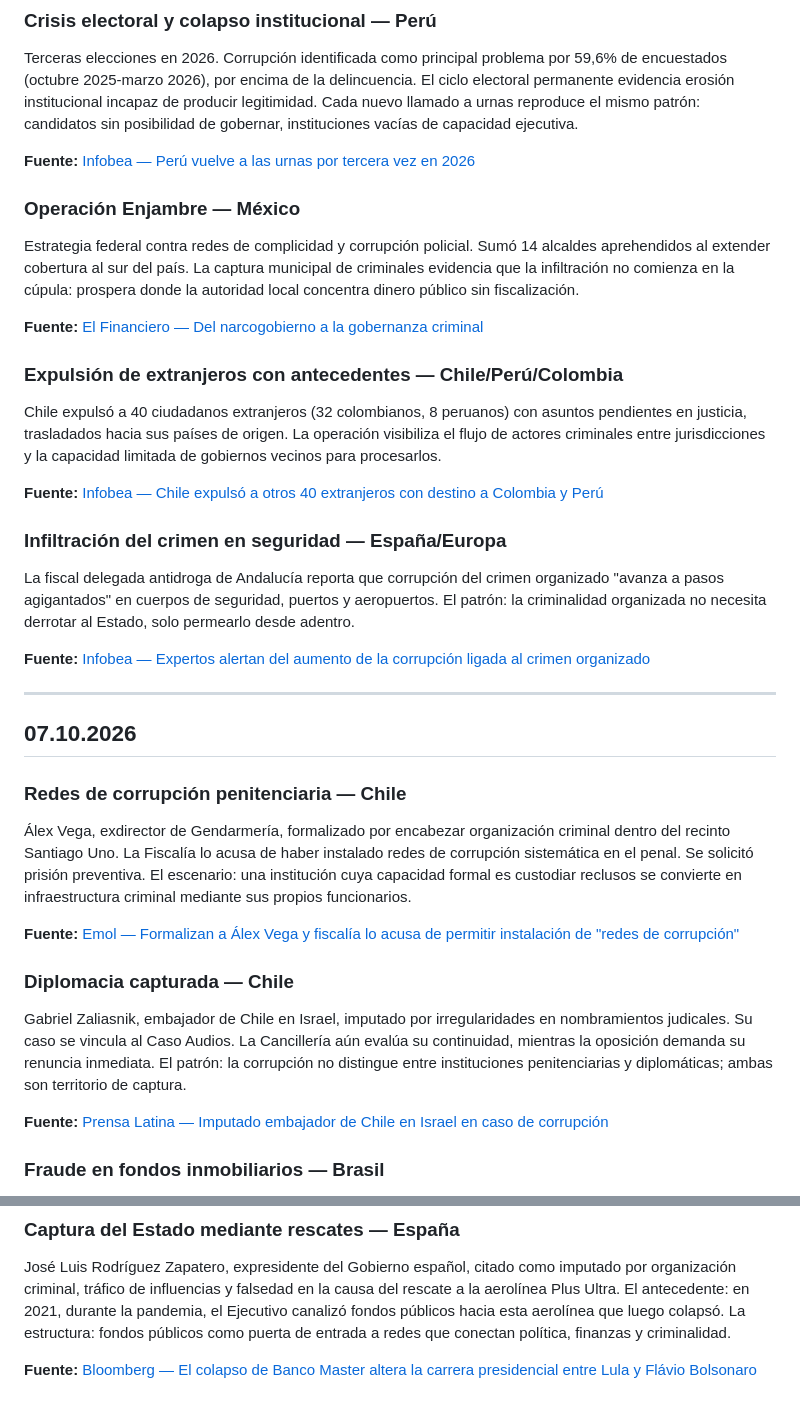
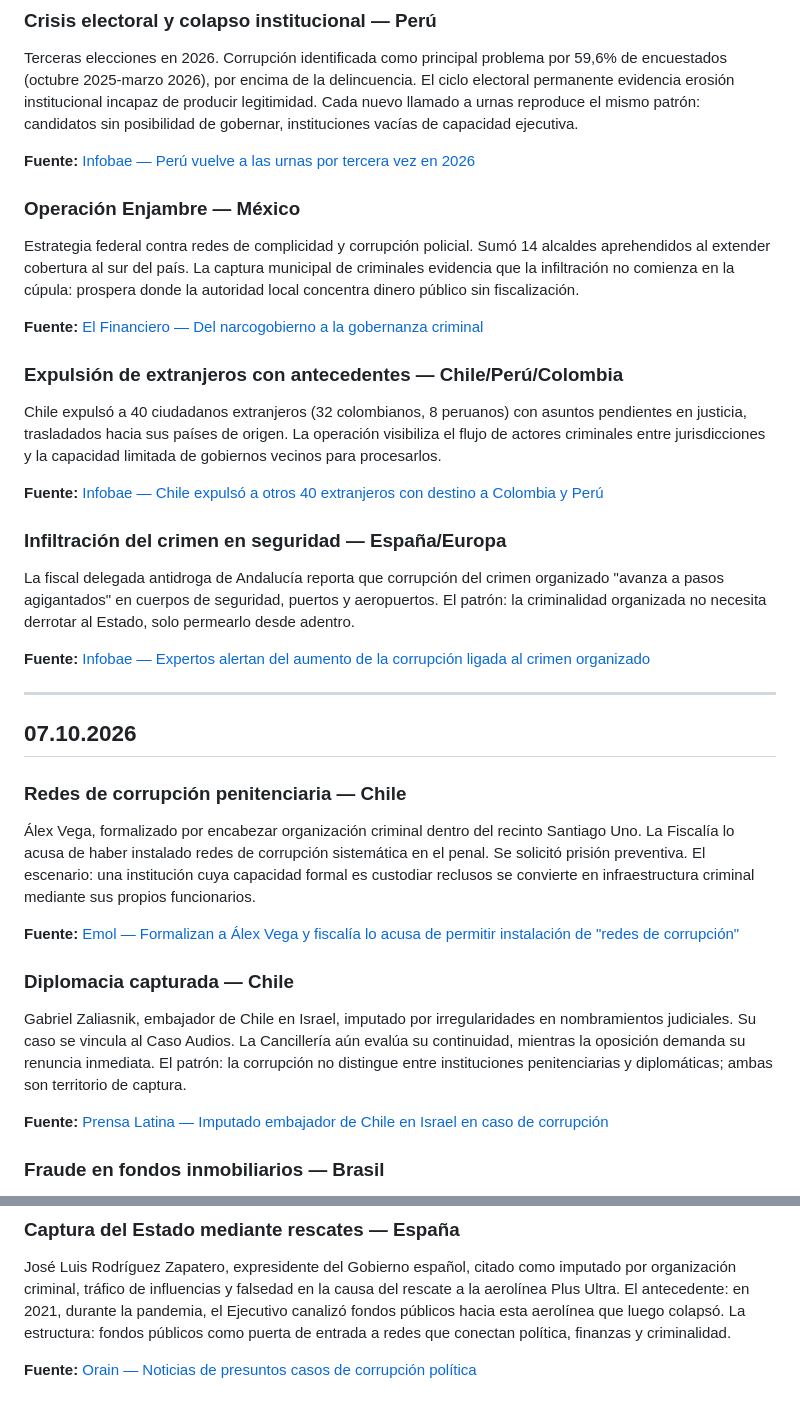
Before and after one commit to pedrosimon12728/elarchivovivo, a Markdown page: NOTAS_DIARIAS.md, 2 parts joined by grey strips. Rendered like a GitHub page.

Commit message:
Corregir enlaces rotos y fuentes en notas diarias
Co-Authored-By: Claude Opus 5.5 <noreply@anthropic.com>
Claude-Session: https://claude.ai/code/session_01TgwjkmdfpHcJUP9EX84kS4

```diff
--- a/NOTAS_DIARIAS.md
+++ b/NOTAS_DIARIAS.md
@@ -14,7 +14,7 @@ Escándalo de fraude bancario masivo. Daniel Vorcaro, accionista mayoritario del
 ### Crisis electoral y colapso institucional — Perú
 Terceras elecciones en 2026. Corrupción identificada como principal problema por 59,6% de encuestados (octubre 2025-marzo 2026), por encima de la delincuencia. El ciclo electoral permanente evidencia erosión institucional incapaz de producir legitimidad. Cada nuevo llamado a urnas reproduce el mismo patrón: candidatos sin posibilidad de gobernar, instituciones vacías de capacidad ejecutiva.
 
-**Fuente:** [Infobea — Perú vuelve a las urnas por tercera vez en 2026](https://www.infobea.com/peru/2026/10/04/peru-vuelve-a-las-urnas-por-tercera-vez-en-2026-un-pais-entre-el-crimen-la-corrupcion-y-la-amenaza-de-el-nino/)
+**Fuente:** [Infobae — Perú vuelve a las urnas por tercera vez en 2026](https://www.infobae.com/peru/2026/10/04/peru-vuelve-a-las-urnas-por-tercera-vez-en-2026-un-pais-entre-el-crimen-la-corrupcion-y-la-amenaza-de-el-nino/)
 
 ### Operación Enjambre — México
 Estrategia federal contra redes de complicidad y corrupción policial. Sumó 14 alcaldes aprehendidos al extender cobertura al sur del país. La captura municipal de criminales evidencia que la infiltración no comienza en la cúpula: prospera donde la autoridad local concentra dinero público sin fiscalización.
@@ -24,24 +24,24 @@ Estrategia federal contra redes de complicidad y corrupción policial. Sumó 14
 ### Expulsión de extranjeros con antecedentes — Chile/Perú/Colombia
 Chile expulsó a 40 ciudadanos extranjeros (32 colombianos, 8 peruanos) con asuntos pendientes en justicia, trasladados hacia sus países de origen. La operación visibiliza el flujo de actores criminales entre jurisdicciones y la capacidad limitada de gobiernos vecinos para procesarlos.
 
-**Fuente:** [Infobea — Chile expulsó a otros 40 extranjeros con destino a Colombia y Perú](https://www.infobea.com/america/america-latina/2026/10/01/chile-expulso-a-otros-40-extranjeros-con-destino-a-colombia-y-peru/)
+**Fuente:** [Infobae — Chile expulsó a otros 40 extranjeros con destino a Colombia y Perú](https://www.infobae.com/america/america-latina/2026/10/01/chile-expulso-a-otros-40-extranjeros-con-destino-a-colombia-y-peru/)
 
 ### Infiltración del crimen en seguridad — España/Europa
 La fiscal delegada antidroga de Andalucía reporta que corrupción del crimen organizado "avanza a pasos agigantados" en cuerpos de seguridad, puertos y aeropuertos. El patrón: la criminalidad organizada no necesita derrotar al Estado, solo permearlo desde adentro.
 
-**Fuente:** [Infobea — Expertos alertan del aumento de la corrupción ligada al crimen organizado](https://www.infobea.com/espana/agencias/2026/10/03/expertos-alertan-del-aumento-de-la-corrupcion-ligada-al-crimen-organizado/)
+**Fuente:** [Infobae — Expertos alertan del aumento de la corrupción ligada al crimen organizado](https://www.infobae.com/espana/agencias/2026/10/03/expertos-alertan-del-aumento-de-la-corrupcion-ligada-al-crimen-organizado/)
 
 ---
 
 ## 07.10.2026
 
 ### Redes de corrupción penitenciaria — Chile
-Álex Vega, exdirector de Gendarmería, formalizado por encabezar organización criminal dentro del recinto Santiago Uno. La Fiscalía lo acusa de haber instalado redes de corrupción sistemática en el penal. Se solicitó prisión preventiva. El escenario: una institución cuya capacidad formal es custodiar reclusos se convierte en infraestructura criminal mediante sus propios funcionarios.
+Álex Vega, formalizado por encabezar organización criminal dentro del recinto Santiago Uno. La Fiscalía lo acusa de haber instalado redes de corrupción sistemática en el penal. Se solicitó prisión preventiva. El escenario: una institución cuya capacidad formal es custodiar reclusos se convierte en infraestructura criminal mediante sus propios funcionarios.
 
 **Fuente:** [Emol — Formalizan a Álex Vega y fiscalía lo acusa de permitir instalación de "redes de corrupción"](https://www.emol.com/noticias/Nacional/2026/10/05/1213295/alex-vega-gendarmeria-corrupcion.html)
 
 ### Diplomacia capturada — Chile
-Gabriel Zaliasnik, embajador de Chile en Israel, imputado por irregularidades en nombramientos judicales. Su caso se vincula al Caso Audios. La Cancillería aún evalúa su continuidad, mientras la oposición demanda su renuncia inmediata. El patrón: la corrupción no distingue entre instituciones penitenciarias y diplomáticas; ambas son territorio de captura.
+Gabriel Zaliasnik, embajador de Chile en Israel, imputado por irregularidades en nombramientos judiciales. Su caso se vincula al Caso Audios. La Cancillería aún evalúa su continuidad, mientras la oposición demanda su renuncia inmediata. El patrón: la corrupción no distingue entre instituciones penitenciarias y diplomáticas; ambas son territorio de captura.
 
 **Fuente:** [Prensa Latina — Imputado embajador de Chile en Israel en caso de corrupción](https://www.prensa-latina.cu/2026/10/06/imputado-embajador-de-chile-en-israel-en-caso-de-corrupcion/)
 
@@ -53,4 +53,4 @@ Daniel Vorcaro, banquero responsable del escándalo Banco Master (fraude superio
 ### Captura del Estado mediante rescates — España
 José Luis Rodríguez Zapatero, expresidente del Gobierno español, citado como imputado por organización criminal, tráfico de influencias y falsedad en la causa del rescate a la aerolínea Plus Ultra. El antecedente: en 2021, durante la pandemia, el Ejecutivo canalizó fondos públicos hacia esta aerolínea que luego colapsó. La estructura: fondos públicos como puerta de entrada a redes que conectan política, finanzas y criminalidad.
 
-**Fuente:** [Bloomberg — El colapso de Banco Master altera la carrera presidencial entre Lula y Flávio Bolsonaro](https://www.bloomberg.com/news/features/2026-05-20/brasil-colapso-de-banco-master-golpea-campana-de-flavio-bolsonaro)
+**Fuente:** [Orain — Noticias de presuntos casos de corrupción política](https://orain.eus/es/tag/corrupcion-politica/)
```
